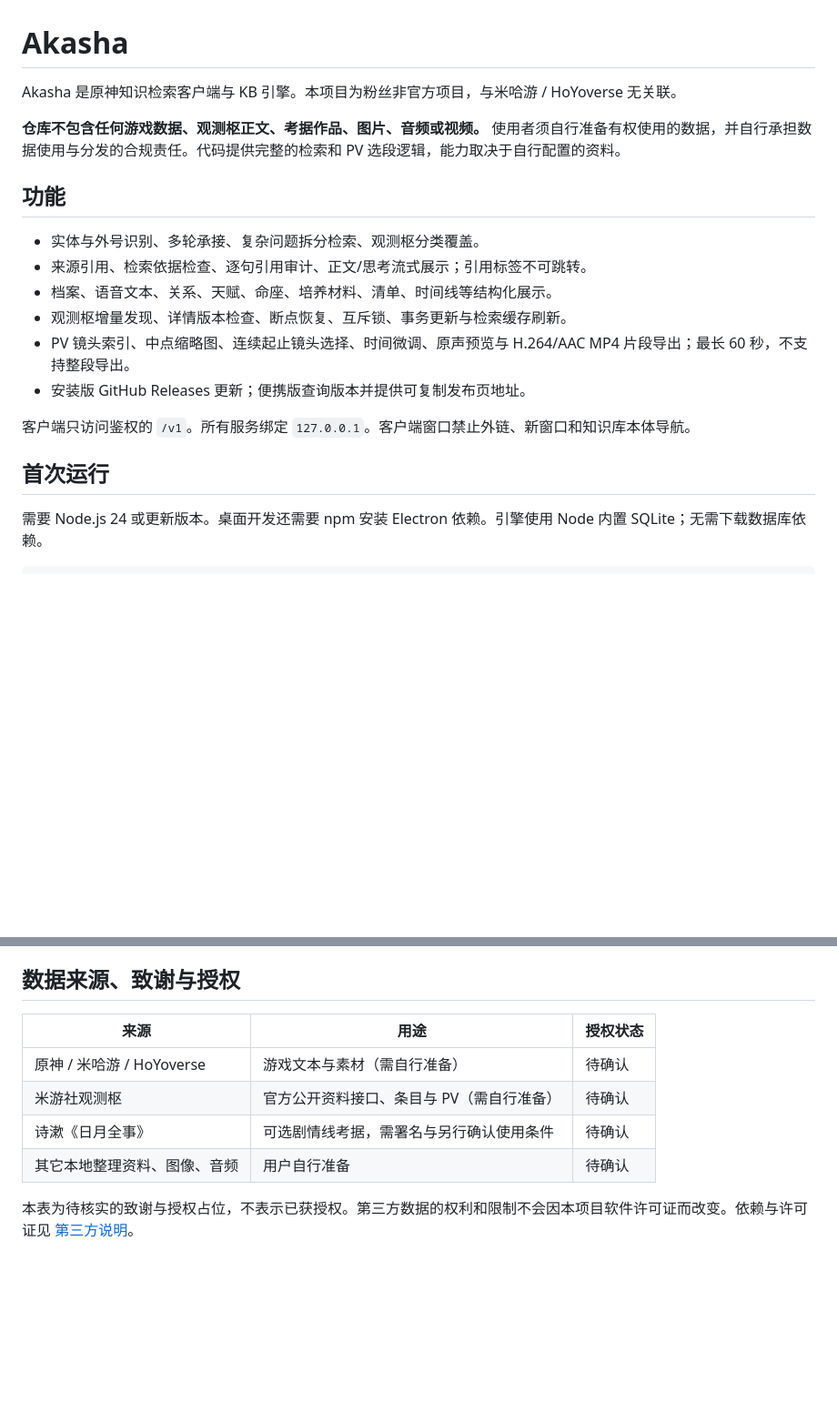
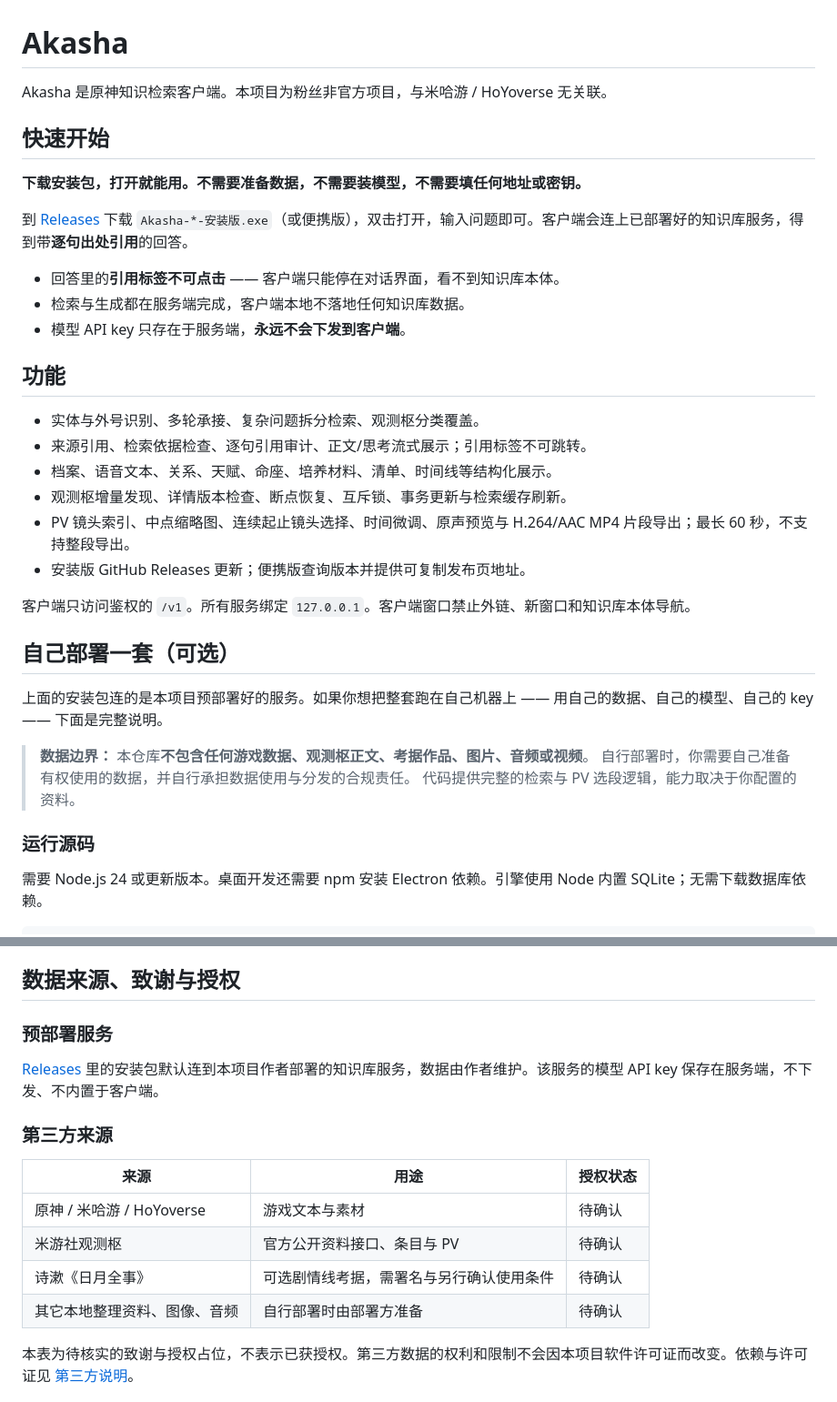
Before and after one commit to kevin-ninoho/Akasha-genshin, a Markdown page: README.md, 2 parts joined by grey strips. Shown at 91% size. Drawn GitHub-style; blank space fills up the shorter version.

Commit message:
README：改用「下载即用」为主叙事
- 新增「快速开始」：下载 Releases 安装包即可使用，无需准备数据、模型或密钥
- 「自行准备语料」等章节降级为「自己部署一套（可选）」下的子节
- 明确说明检索与生成在服务端完成、模型 API key 不下发到客户端
- 数据来源一节区分「预部署服务」与「自建部署」两种情形
- 保留仓库不含版权数据的事实性声明

```diff
--- a/README.md
+++ b/README.md
@@ -1,8 +1,16 @@
 # Akasha
 
-Akasha 是原神知识检索客户端与 KB 引擎。本项目为粉丝非官方项目，与米哈游 / HoYoverse 无关联。
+Akasha 是原神知识检索客户端。本项目为粉丝非官方项目，与米哈游 / HoYoverse 无关联。
 
-**仓库不包含任何游戏数据、观测枢正文、考据作品、图片、音频或视频。** 使用者须自行准备有权使用的数据，并自行承担数据使用与分发的合规责任。代码提供完整的检索和 PV 选段逻辑，能力取决于自行配置的资料。
+## 快速开始
+
+**下载安装包，打开就能用。不需要准备数据，不需要装模型，不需要填任何地址或密钥。**
+
+到 [Releases](https://github.com/kevin-ninoho/Akasha-genshin/releases) 下载 `Akasha-*-安装版.exe`（或便携版），双击打开，输入问题即可。客户端会连上已部署好的知识库服务，得到带**逐句出处引用**的回答。
+
+- 回答里的**引用标签不可点击** —— 客户端只能停在对话界面，看不到知识库本体。
+- 检索与生成都在服务端完成，客户端本地不落地任何知识库数据。
+- 模型 API key 只存在于服务端，**永远不会下发到客户端**。
 
 ## 功能
 
@@ -15,7 +23,15 @@ Akasha 是原神知识检索客户端与 KB 引擎。本项目为粉丝非官方
 
 客户端只访问鉴权的 `/v1`。所有服务绑定 `127.0.0.1`。客户端窗口禁止外链、新窗口和知识库本体导航。
 
-## 首次运行
+## 自己部署一套（可选）
+
+上面的安装包连的是本项目预部署好的服务。如果你想把整套跑在自己机器上 —— 用自己的数据、自己的模型、自己的 key —— 下面是完整说明。
+
+> **数据边界：** 本仓库**不包含任何游戏数据、观测枢正文、考据作品、图片、音频或视频**。
+> 自行部署时，你需要自己准备有权使用的数据，并自行承担数据使用与分发的合规责任。
+> 代码提供完整的检索与 PV 选段逻辑，能力取决于你配置的资料。
+
+### 运行源码
 
 需要 Node.js 24 或更新版本。桌面开发还需要 npm 安装 Electron 依赖。引擎使用 Node 内置 SQLite；无需下载数据库依赖。
 
@@ -98,12 +114,18 @@ npm test
 
 ## 数据来源、致谢与授权
 
+### 预部署服务
+
+[Releases](https://github.com/kevin-ninoho/Akasha-genshin/releases) 里的安装包默认连到本项目作者部署的知识库服务，数据由作者维护。该服务的模型 API key 保存在服务端，不下发、不内置于客户端。
+
+### 第三方来源
+
 | 来源 | 用途 | 授权状态 |
 | --- | --- | --- |
-| 原神 / 米哈游 / HoYoverse | 游戏文本与素材（需自行准备） | 待确认 |
-| 米游社观测枢 | 官方公开资料接口、条目与 PV（需自行准备） | 待确认 |
+| 原神 / 米哈游 / HoYoverse | 游戏文本与素材 | 待确认 |
+| 米游社观测枢 | 官方公开资料接口、条目与 PV | 待确认 |
 | 诗漱《日月全事》 | 可选剧情线考据，需署名与另行确认使用条件 | 待确认 |
-| 其它本地整理资料、图像、音频 | 用户自行准备 | 待确认 |
+| 其它本地整理资料、图像、音频 | 自行部署时由部署方准备 | 待确认 |
 
 本表为待核实的致谢与授权占位，不表示已获授权。第三方数据的权利和限制不会因本项目软件许可证而改变。依赖与许可证见 [第三方说明](docs/THIRD_PARTY.md)。
 
```
Also changed, not shown: other parts of README.md (+4 -4 lines).
